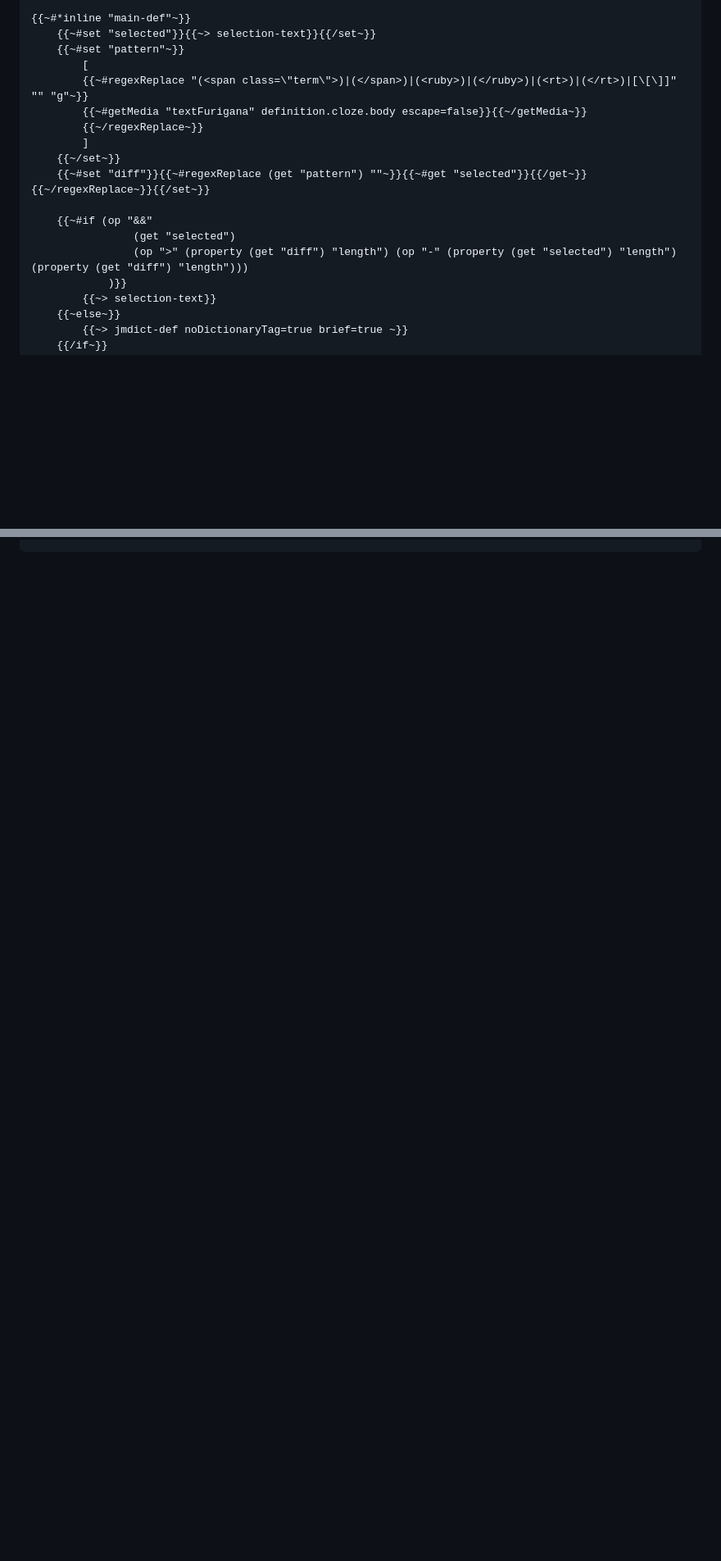
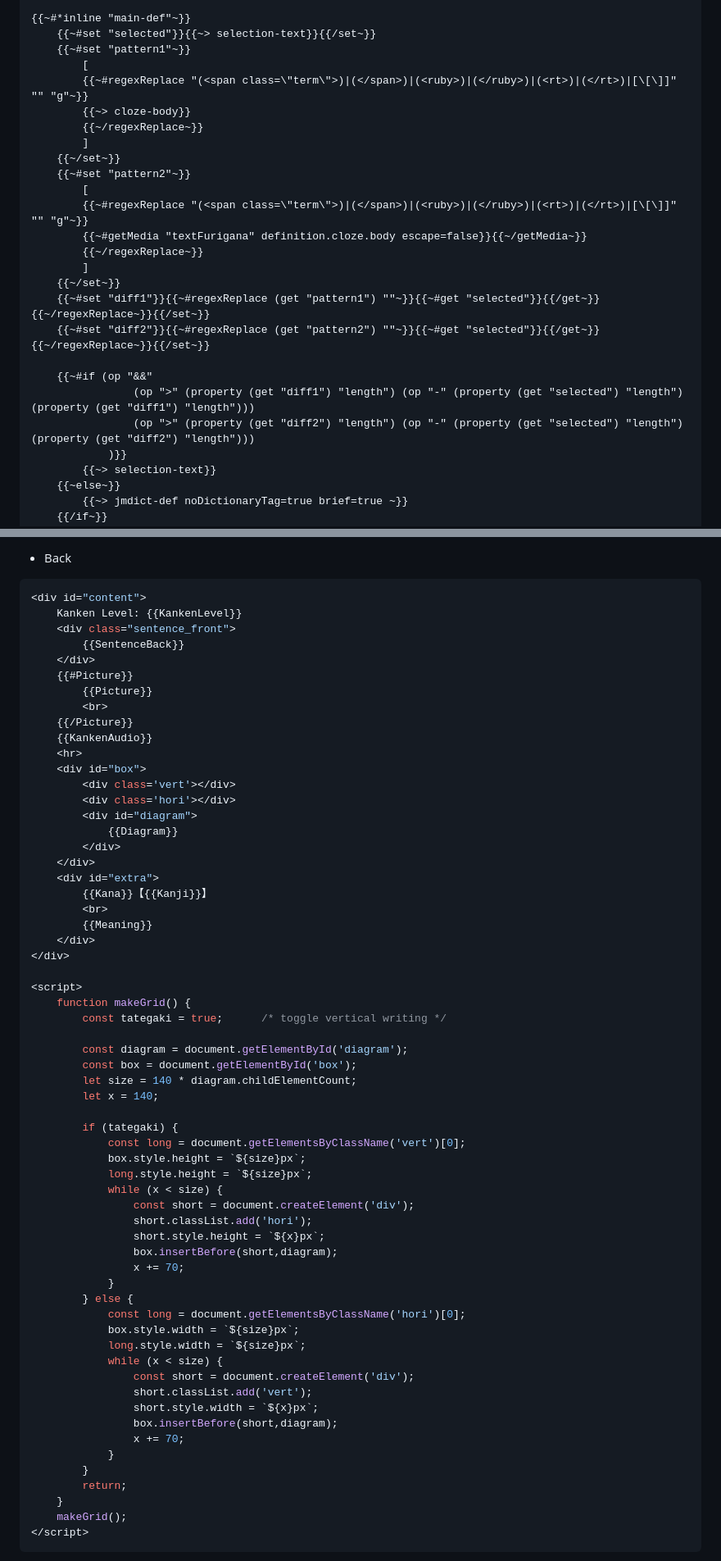
Before and after one commit to rudnam/JP-study, a Markdown page: README.md, 2 parts joined by grey strips. Shown: that part at 82% size. Drawn GitHub-style; blank space fills up the shorter version.

````diff
--- a/README.md
+++ b/README.md
@@ -313,18 +227,26 @@ Notes:
 
 {{~#*inline "main-def"~}}
     {{~#set "selected"}}{{~> selection-text}}{{/set~}}
-    {{~#set "pattern"~}}
+    {{~#set "pattern1"~}}
+        [
+        {{~#regexReplace "(<span class=\"term\">)|(</span>)|(<ruby>)|(</ruby>)|(<rt>)|(</rt>)|[\[\]]" "" "g"~}}
+        {{~> cloze-body}}
+        {{~/regexReplace~}}
+        ]
+    {{~/set~}}
+    {{~#set "pattern2"~}}
         [
         {{~#regexReplace "(<span class=\"term\">)|(</span>)|(<ruby>)|(</ruby>)|(<rt>)|(</rt>)|[\[\]]" "" "g"~}}
         {{~#getMedia "textFurigana" definition.cloze.body escape=false}}{{~/getMedia~}}
         {{~/regexReplace~}}
         ]
     {{~/set~}}
-    {{~#set "diff"}}{{~#regexReplace (get "pattern") ""~}}{{~#get "selected"}}{{/get~}}{{~/regexReplace~}}{{/set~}}
+    {{~#set "diff1"}}{{~#regexReplace (get "pattern1") ""~}}{{~#get "selected"}}{{/get~}}{{~/regexReplace~}}{{/set~}}
+    {{~#set "diff2"}}{{~#regexReplace (get "pattern2") ""~}}{{~#get "selected"}}{{/get~}}{{~/regexReplace~}}{{/set~}}
 
     {{~#if (op "&&"
-                (get "selected")
-                (op ">" (property (get "diff") "length") (op "-" (property (get "selected") "length") (property (get "diff") "length")))
+                (op ">" (property (get "diff1") "length") (op "-" (property (get "selected") "length") (property (get "diff1") "length")))
+                (op ">" (property (get "diff2") "length") (op "-" (property (get "selected") "length") (property (get "diff2") "length")))
             )}}
         {{~> selection-text}}
     {{~else~}}
@@ -379,0 +434,66 @@ Notes:
+- Back
+
+```javascript
+<div id="content">
+	Kanken Level: {{KankenLevel}}
+	<div class="sentence_front">
+		{{SentenceBack}}
+	</div>
+	{{#Picture}}
+		{{Picture}}
+		<br>
+	{{/Picture}}
+	{{KankenAudio}}
+	<hr>
+	<div id="box">
+		<div class='vert'></div>
+		<div class='hori'></div>
+		<div id="diagram">
+			{{Diagram}}
+		</div>
+	</div>
+	<div id="extra">
+		{{Kana}}【{{Kanji}}】
+		<br>
+		{{Meaning}}
+	</div>
+</div>
+
+<script>
+	function makeGrid() {
+		const tategaki = true;		/* toggle vertical writing */
+
+		const diagram = document.getElementById('diagram');
+		const box = document.getElementById('box');
+		let size = 140 * diagram.childElementCount;
+		let x = 140;
+
+		if (tategaki) {
+			const long = document.getElementsByClassName('vert')[0];
+			box.style.height = `${size}px`;
+			long.style.height = `${size}px`;
+			while (x < size) {
+				const short = document.createElement('div');
+				short.classList.add('hori');
+				short.style.height = `${x}px`;
+				box.insertBefore(short,diagram);
+				x += 70;
+			}
+		} else {
+			const long = document.getElementsByClassName('hori')[0];
+			box.style.width = `${size}px`;
+			long.style.width = `${size}px`;
+			while (x < size) {
+				const short = document.createElement('div');
+				short.classList.add('vert');
+				short.style.width = `${x}px`;
+				box.insertBefore(short,diagram);
+				x += 70;
+			}
+		}
+		return;
+	}
+	makeGrid();
+</script>
+```
+
````
Also changed, not shown: other parts of README.md (+273 -90 lines), images/kanken_back.png (added), images/kanken_front.png (added).
